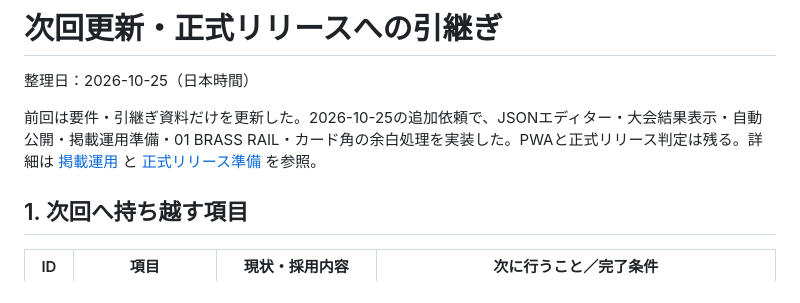
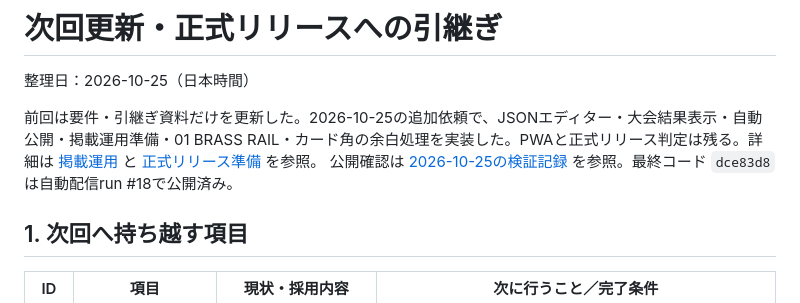
Before and after one commit to AliceLidde1e/atlantis, a Markdown page: docs/NEXT-UPDATE.md, the part around the change. Rendered like a GitHub page.

```diff
--- a/docs/NEXT-UPDATE.md
+++ b/docs/NEXT-UPDATE.md
@@ -3,6 +3,7 @@
 整理日：2026-10-25（日本時間）
 
 前回は要件・引継ぎ資料だけを更新した。2026-10-25の追加依頼で、JSONエディター・大会結果表示・自動公開・掲載運用準備・01 BRASS RAIL・カード角の余白処理を実装した。PWAと正式リリース判定は残る。詳細は [掲載運用](PUBLISHING.md) と [正式リリース準備](RELEASE-CHECKLIST.md) を参照。
+公開確認は [2026-10-25の検証記録](UI-2026-10-25.md) を参照。最終コード `dce83d8` は自動配信run #18で公開済み。
 
 ## 1. 次回へ持ち越す項目
 
```
Also changed, not shown: docs/REQUIREMENTS.md (+2 -0 lines), docs/UI-2026-10-25.md (added, +31 -0 lines).
